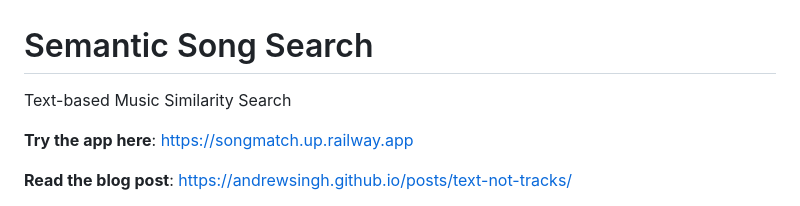
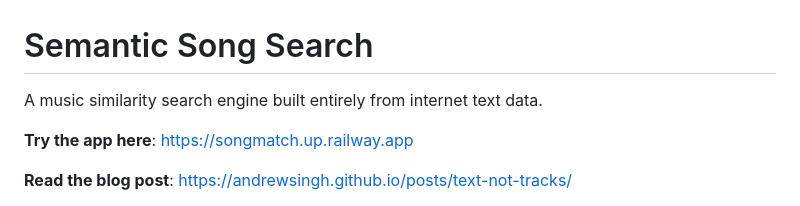
Before and after one commit to andrewsingh/semantic-song-search, a Markdown page: README.md, the part around one of its changes. Drawn GitHub-style.

Commit message:
Enhance README with project details
Updated project description to clarify functionality.

```diff
--- a/README.md
+++ b/README.md
@@ -1,6 +1,6 @@
 # Semantic Song Search
 
-Text-based Music Similarity Search
+A music similarity search engine built entirely from internet text data.
 
 **Try the app here**: https://songmatch.up.railway.app
 
```
Also changed, not shown: other parts of README.md (+2 -0 lines).
